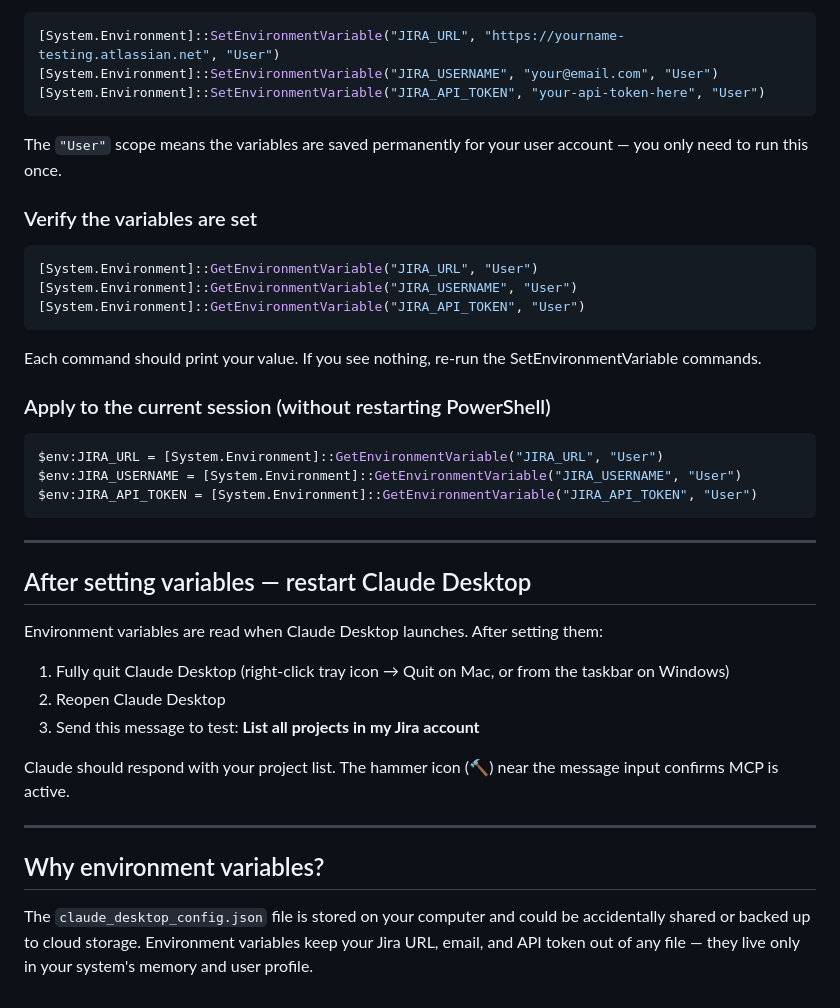
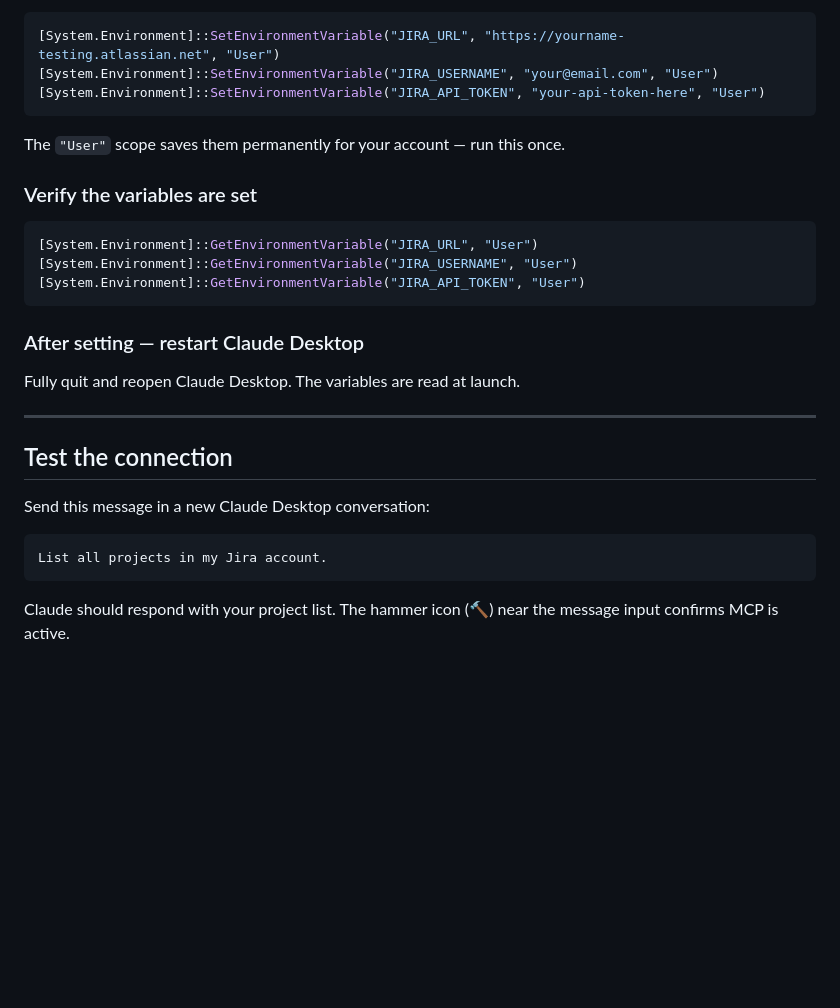
Before and after one commit to homolamartin1-ai/manualvibetesting, a Markdown page: resources/mcp-env-setup.md, the part around one of its changes. Drawn GitHub-style; blank space fills up the shorter version.

````diff
--- a/resources/mcp-env-setup.md
+++ b/resources/mcp-env-setup.md
@@ -62,7 +114,7 @@ Open **PowerShell as Administrator** and run these three commands, replacing the
 [System.Environment]::SetEnvironmentVariable("JIRA_API_TOKEN", "your-api-token-here", "User")
 ```
 
-The `"User"` scope means the variables are saved permanently for your user account — you only need to run this once.
+The `"User"` scope saves them permanently for your account — run this once.
 
 ### Verify the variables are set
 
@@ -72,32 +124,18 @@ The `"User"` scope means the variables are saved permanently for your user accou
 [System.Environment]::GetEnvironmentVariable("JIRA_API_TOKEN", "User")
 ```
 
-Each command should print your value. If you see nothing, re-run the SetEnvironmentVariable commands.
+### After setting — restart Claude Desktop
 
-### Apply to the current session (without restarting PowerShell)
-
-```powershell
-$env:JIRA_URL = [System.Environment]::GetEnvironmentVariable("JIRA_URL", "User")
-$env:JIRA_USERNAME = [System.Environment]::GetEnvironmentVariable("JIRA_USERNAME", "User")
-$env:JIRA_API_TOKEN = [System.Environment]::GetEnvironmentVariable("JIRA_API_TOKEN", "User")
-```
+Fully quit and reopen Claude Desktop. The variables are read at launch.
 
 ---
 
-## After setting variables — restart Claude Desktop
+## Test the connection
 
-Environment variables are read when Claude Desktop launches. After setting them:
+Send this message in a new Claude Desktop conversation:
 
-1. Fully quit Claude Desktop (right-click tray icon → Quit on Mac, or from the taskbar on Windows)
-2. Reopen Claude Desktop
-3. Send this message to test: **List all projects in my Jira account**
+```
+List all projects in my Jira account.
+```
 
 Claude should respond with your project list. The hammer icon (🔨) near the message input confirms MCP is active.
-
----
-
-## Why environment variables?
-
-The `claude_desktop_config.json` file is stored on your computer and could be accidentally
-shared or backed up to cloud storage. Environment variables keep your Jira URL, email, and
-API token out of any file — they live only in your system's memory and user profile.
````
Also changed, not shown: other parts of resources/mcp-env-setup.md (+63 -11 lines).
